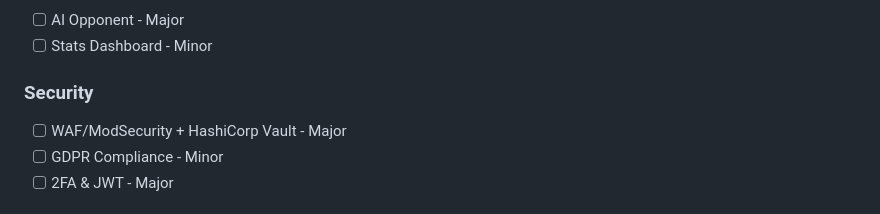
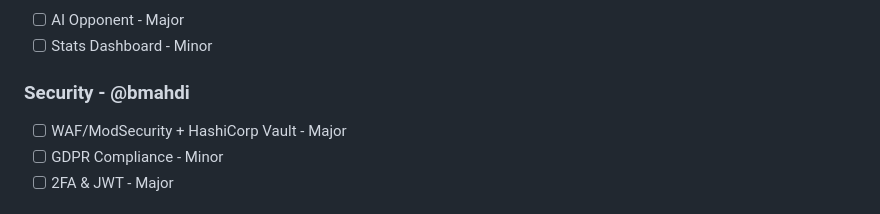
Before and after one commit to MarSonyTM/ft_transcendence, a Markdown page: TODO.md, the part around the change. Rendered like a GitHub page.

Commit message:
add  @bmahdi to the Security section in the todo.md

```diff
--- a/TODO.md
+++ b/TODO.md
@@ -89,7 +89,7 @@
 - [ ] AI Opponent - Major
 - [ ] Stats Dashboard - Minor
 
-### Security
+### Security - @bmahdi
 - [ ] WAF/ModSecurity + HashiCorp Vault - Major
 - [ ] GDPR Compliance - Minor
 - [ ] 2FA & JWT - Major
```
